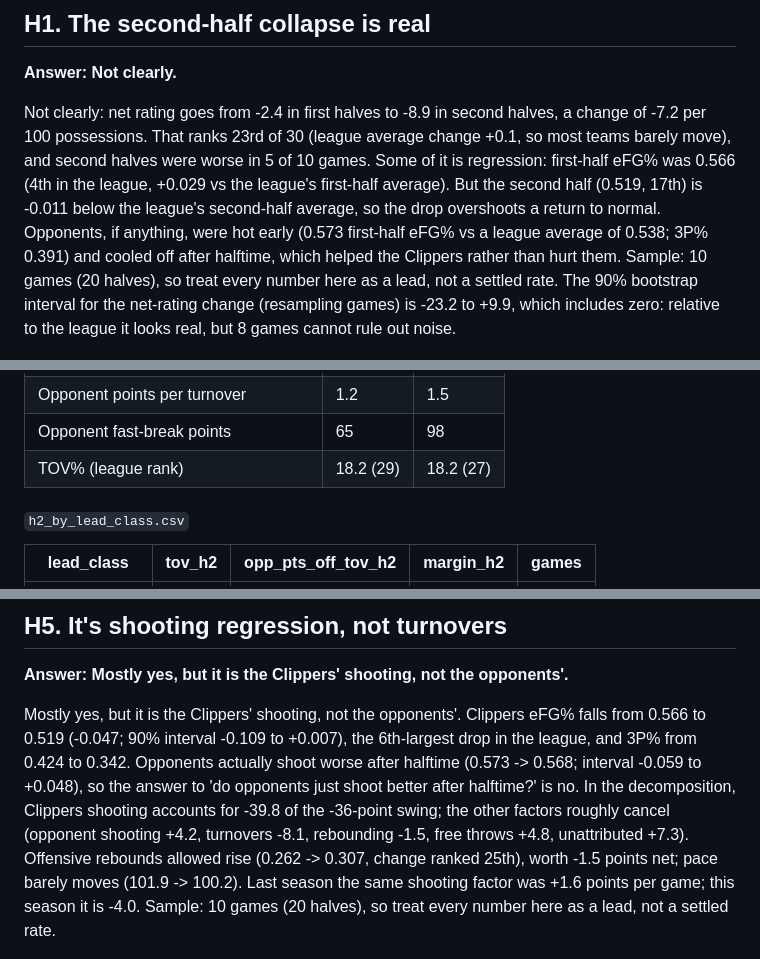
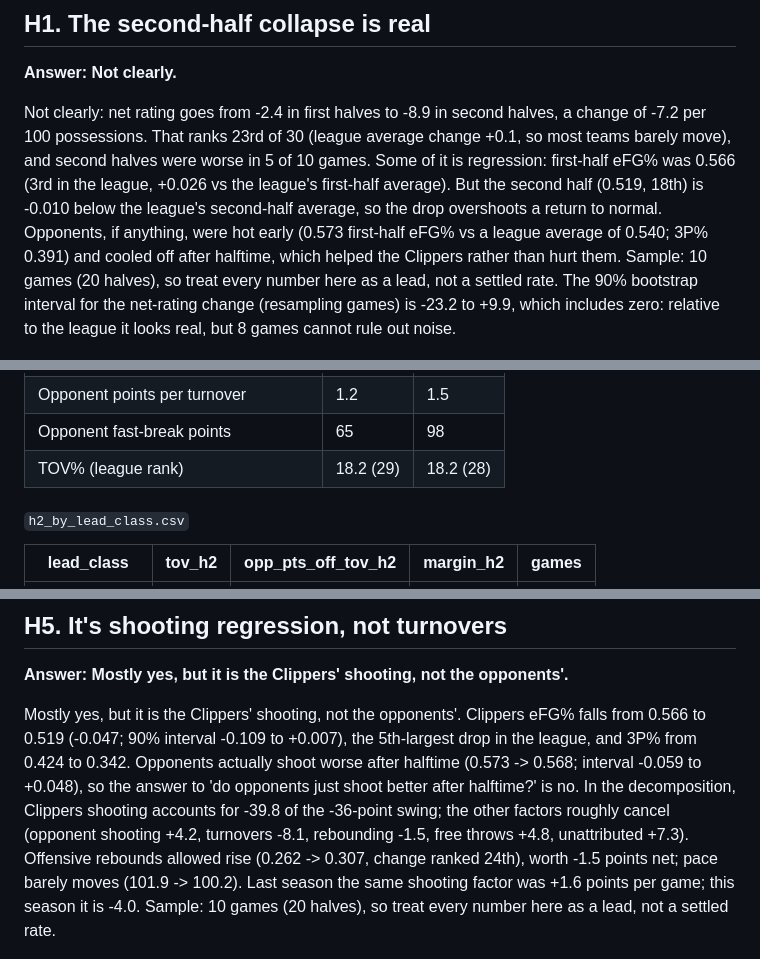
Before and after one commit to JayJaden06/clippers-courtside, a Markdown page: reports/findings.md, 3 parts joined by grey strips. GitHub-like rendering.

```diff
--- a/reports/findings.md
+++ b/reports/findings.md
@@ -26,7 +26,7 @@ Through 10 games of 2026-27, the Clippers are -2.4 per 100 possessions in first
 
 **Answer: Not clearly.**
 
-Not clearly: net rating goes from -2.4 in first halves to -8.9 in second halves, a change of -7.2 per 100 possessions. That ranks 23rd of 30 (league average change +0.1, so most teams barely move), and second halves were worse in 5 of 10 games. Some of it is regression: first-half eFG% was 0.566 (4th in the league, +0.029 vs the league's first-half average). But the second half (0.519, 17th) is -0.011 below the league's second-half average, so the drop overshoots a return to normal. Opponents, if anything, were hot early (0.573 first-half eFG% vs a league average of 0.538; 3P% 0.391) and cooled off after halftime, which helped the Clippers rather than hurt them. Sample: 10 games (20 halves), so treat every number here as a lead, not a settled rate. The 90% bootstrap interval for the net-rating change (resampling games) is -23.2 to +9.9, which includes zero: relative to the league it looks real, but 8 games cannot rule out noise.
+Not clearly: net rating goes from -2.4 in first halves to -8.9 in second halves, a change of -7.2 per 100 possessions. That ranks 23rd of 30 (league average change +0.1, so most teams barely move), and second halves were worse in 5 of 10 games. Some of it is regression: first-half eFG% was 0.566 (3rd in the league, +0.026 vs the league's first-half average). But the second half (0.519, 18th) is -0.010 below the league's second-half average, so the drop overshoots a return to normal. Opponents, if anything, were hot early (0.573 first-half eFG% vs a league average of 0.540; 3P% 0.391) and cooled off after halftime, which helped the Clippers rather than hurt them. Sample: 10 games (20 halves), so treat every number here as a lead, not a settled rate. The 90% bootstrap interval for the net-rating change (resampling games) is -23.2 to +9.9, which includes zero: relative to the league it looks real, but 8 games cannot rule out noise.
 
 ![margin_small_multiples.png](figures/margin_small_multiples.png)
 
@@ -68,7 +68,7 @@ The turnover factor contributes to the collapse, but not in the way it looks. Th
 | Opponent points off turnovers (official) | 110 | 138 |
 | Opponent points per turnover | 1.2 | 1.5 |
 | Opponent fast-break points | 65 | 98 |
-| TOV% (league rank) | 18.2 (29) | 18.2 (27) |
+| TOV% (league rank) | 18.2 (29) | 18.2 (28) |
 
 <sub>`h2_by_lead_class.csv`</sub>
 
@@ -150,7 +150,7 @@ Fouling is a minor part of the collapse on the scoreboard, and it is a chronic h
 
 **Answer: Mostly yes, but it is the Clippers' shooting, not the opponents'.**
 
-Mostly yes, but it is the Clippers' shooting, not the opponents'. Clippers eFG% falls from 0.566 to 0.519 (-0.047; 90% interval -0.109 to +0.007), the 6th-largest drop in the league, and 3P% from 0.424 to 0.342. Opponents actually shoot worse after halftime (0.573 -> 0.568; interval -0.059 to +0.048), so the answer to 'do opponents just shoot better after halftime?' is no. In the decomposition, Clippers shooting accounts for -39.8 of the -36-point swing; the other factors roughly cancel (opponent shooting +4.2, turnovers -8.1, rebounding -1.5, free throws +4.8, unattributed +7.3). Offensive rebounds allowed rise (0.262 -> 0.307, change ranked 25th), worth -1.5 points net; pace barely moves (101.9 -> 100.2). Last season the same shooting factor was +1.6 points per game; this season it is -4.0. Sample: 10 games (20 halves), so treat every number here as a lead, not a settled rate.
+Mostly yes, but it is the Clippers' shooting, not the opponents'. Clippers eFG% falls from 0.566 to 0.519 (-0.047; 90% interval -0.109 to +0.007), the 5th-largest drop in the league, and 3P% from 0.424 to 0.342. Opponents actually shoot worse after halftime (0.573 -> 0.568; interval -0.059 to +0.048), so the answer to 'do opponents just shoot better after halftime?' is no. In the decomposition, Clippers shooting accounts for -39.8 of the -36-point swing; the other factors roughly cancel (opponent shooting +4.2, turnovers -8.1, rebounding -1.5, free throws +4.8, unattributed +7.3). Offensive rebounds allowed rise (0.262 -> 0.307, change ranked 24th), worth -1.5 points net; pace barely moves (101.9 -> 100.2). Last season the same shooting factor was +1.6 points per game; this season it is -4.0. Sample: 10 games (20 halves), so treat every number here as a lead, not a settled rate.
 
 ![half_team_stats.png](figures/half_team_stats.png)
 
```
Also changed, not shown: other parts of reports/findings.md (+5 -5 lines), reports/figures/league_rank_dots.png, 14 other files.
